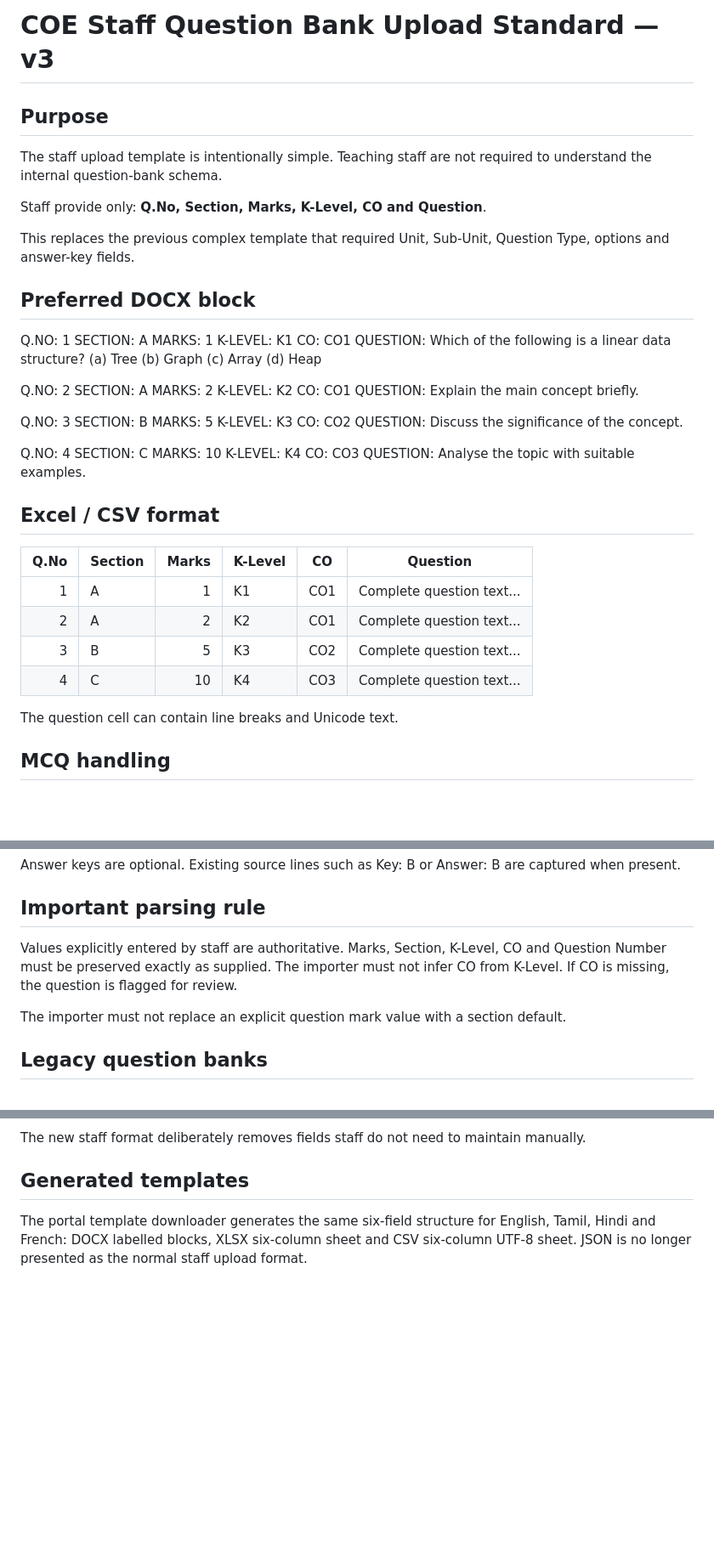
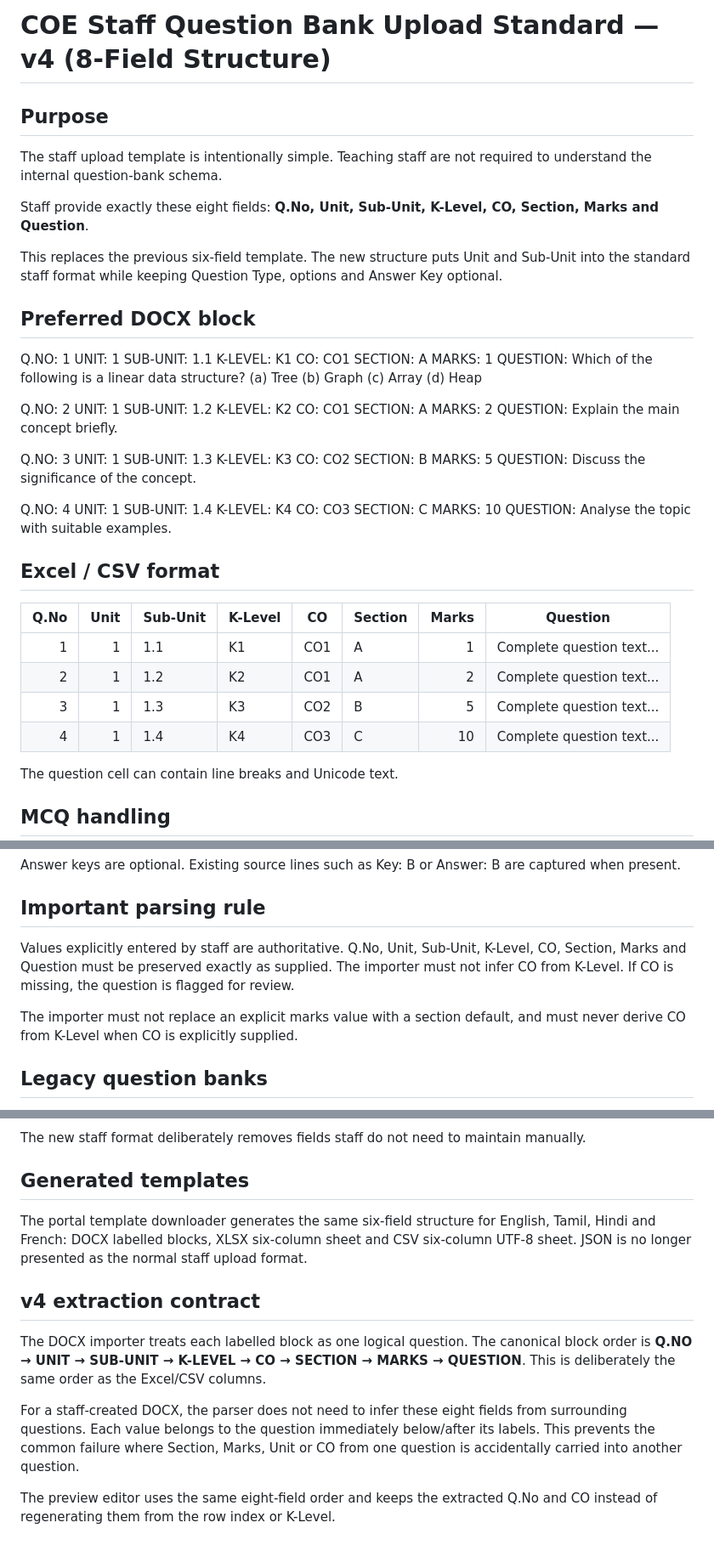
Before and after one commit to vivek248-cloud/COE, a Markdown page: docs/STAFF_QUESTION_BANK_TEMPLATE_V3.md, 3 parts joined by grey strips. Shown at 85% size. Rendered like a GitHub page; blank space fills up the shorter version.

Commit message:
Document v4 eight-field staff question bank standard

```diff
--- a/docs/STAFF_QUESTION_BANK_TEMPLATE_V3.md
+++ b/docs/STAFF_QUESTION_BANK_TEMPLATE_V3.md
@@ -1,19 +1,21 @@
-# COE Staff Question Bank Upload Standard — v3
+# COE Staff Question Bank Upload Standard — v4 (8-Field Structure)
 
 ## Purpose
 The staff upload template is intentionally simple. Teaching staff are not required to understand the internal question-bank schema.
 
-Staff provide only: **Q.No, Section, Marks, K-Level, CO and Question**.
+Staff provide exactly these eight fields: **Q.No, Unit, Sub-Unit, K-Level, CO, Section, Marks and Question**.
 
-This replaces the previous complex template that required Unit, Sub-Unit, Question Type, options and answer-key fields.
+This replaces the previous six-field template. The new structure puts Unit and Sub-Unit into the standard staff format while keeping Question Type, options and Answer Key optional.
 
 ## Preferred DOCX block
 
 Q.NO: 1
+UNIT: 1
+SUB-UNIT: 1.1
+K-LEVEL: K1
+CO: CO1
 SECTION: A
 MARKS: 1
-K-LEVEL: K1
-CO: CO1
 QUESTION: Which of the following is a linear data structure?
 (a) Tree
 (b) Graph
@@ -21,34 +23,40 @@ QUESTION: Which of the following is a linear data structure?
 (d) Heap
 
 Q.NO: 2
+UNIT: 1
+SUB-UNIT: 1.2
+K-LEVEL: K2
+CO: CO1
 SECTION: A
 MARKS: 2
-K-LEVEL: K2
-CO: CO1
 QUESTION: Explain the main concept briefly.
 
 Q.NO: 3
+UNIT: 1
+SUB-UNIT: 1.3
+K-LEVEL: K3
+CO: CO2
 SECTION: B
 MARKS: 5
-K-LEVEL: K3
-CO: CO2
 QUESTION: Discuss the significance of the concept.
 
 Q.NO: 4
+UNIT: 1
+SUB-UNIT: 1.4
+K-LEVEL: K4
+CO: CO3
 SECTION: C
 MARKS: 10
-K-LEVEL: K4
-CO: CO3
 QUESTION: Analyse the topic with suitable examples.
 
 ## Excel / CSV format
 
-| Q.No | Section | Marks | K-Level | CO | Question |
-|---:|---|---:|---|---|---|
-| 1 | A | 1 | K1 | CO1 | Complete question text... |
-| 2 | A | 2 | K2 | CO1 | Complete question text... |
-| 3 | B | 5 | K3 | CO2 | Complete question text... |
-| 4 | C | 10 | K4 | CO3 | Complete question text... |
+| Q.No | Unit | Sub-Unit | K-Level | CO | Section | Marks | Question |
+|---:|---:|---|---|---|---|---:|---|
+| 1 | 1 | 1.1 | K1 | CO1 | A | 1 | Complete question text... |
+| 2 | 1 | 1.2 | K2 | CO1 | A | 2 | Complete question text... |
+| 3 | 1 | 1.3 | K3 | CO2 | B | 5 | Complete question text... |
+| 4 | 1 | 1.4 | K4 | CO3 | C | 10 | Complete question text... |
 
 The question cell can contain line breaks and Unicode text.
 
@@ -63,9 +71,9 @@ Unit / Sub-Unit is optional. If the source contains Unit or 1.1-style headings,
 Answer keys are optional. Existing source lines such as Key: B or Answer: B are captured when present.
 
 ## Important parsing rule
-Values explicitly entered by staff are authoritative. Marks, Section, K-Level, CO and Question Number must be preserved exactly as supplied. The importer must not infer CO from K-Level. If CO is missing, the question is flagged for review.
+Values explicitly entered by staff are authoritative. Q.No, Unit, Sub-Unit, K-Level, CO, Section, Marks and Question must be preserved exactly as supplied. The importer must not infer CO from K-Level. If CO is missing, the question is flagged for review.
 
-The importer must not replace an explicit question mark value with a section default.
+The importer must not replace an explicit marks value with a section default, and must never derive CO from K-Level when CO is explicitly supplied.
 
 ## Legacy question banks
 Existing institutional DOCX/PDF banks remain supported. The importer attempts to detect Question Number, Section, Marks, K-Level, CO, Unit/Sub-Unit, Question Type, MCQ options, Assertion/Reason, Match structures and Answer Keys.
@@ -91,3 +99,11 @@ The new staff format deliberately removes fields staff do not need to maintain m
 
 ## Generated templates
 The portal template downloader generates the same six-field structure for English, Tamil, Hindi and French: DOCX labelled blocks, XLSX six-column sheet and CSV six-column UTF-8 sheet. JSON is no longer presented as the normal staff upload format.
+
+## v4 extraction contract
+
+The DOCX importer treats each labelled block as one logical question. The canonical block order is **Q.NO → UNIT → SUB-UNIT → K-LEVEL → CO → SECTION → MARKS → QUESTION**. This is deliberately the same order as the Excel/CSV columns.
+
+For a staff-created DOCX, the parser does not need to infer these eight fields from surrounding questions. Each value belongs to the question immediately below/after its labels. This prevents the common failure where Section, Marks, Unit or CO from one question is accidentally carried into another question.
+
+The preview editor uses the same eight-field order and keeps the extracted Q.No and CO instead of regenerating them from the row index or K-Level.
```
